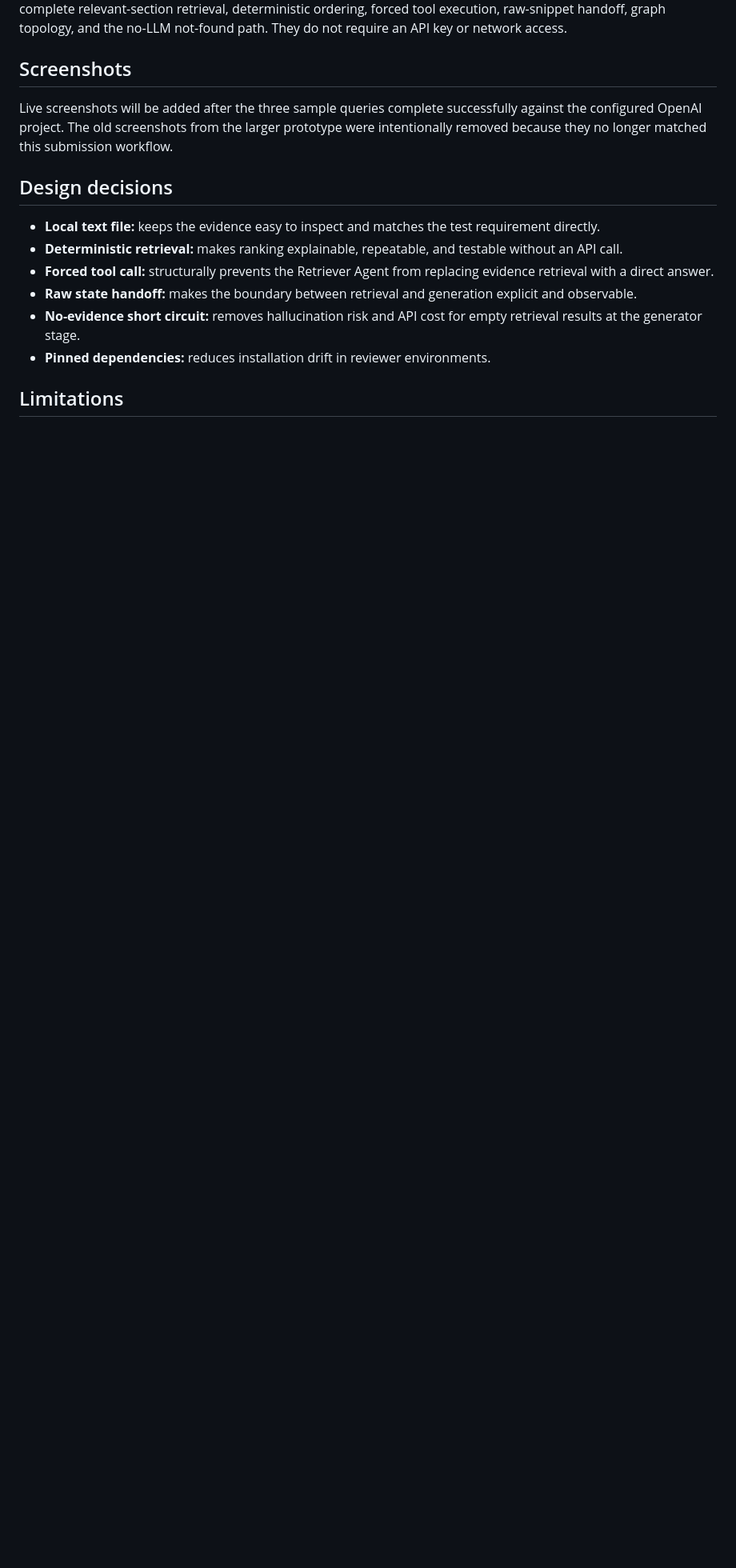
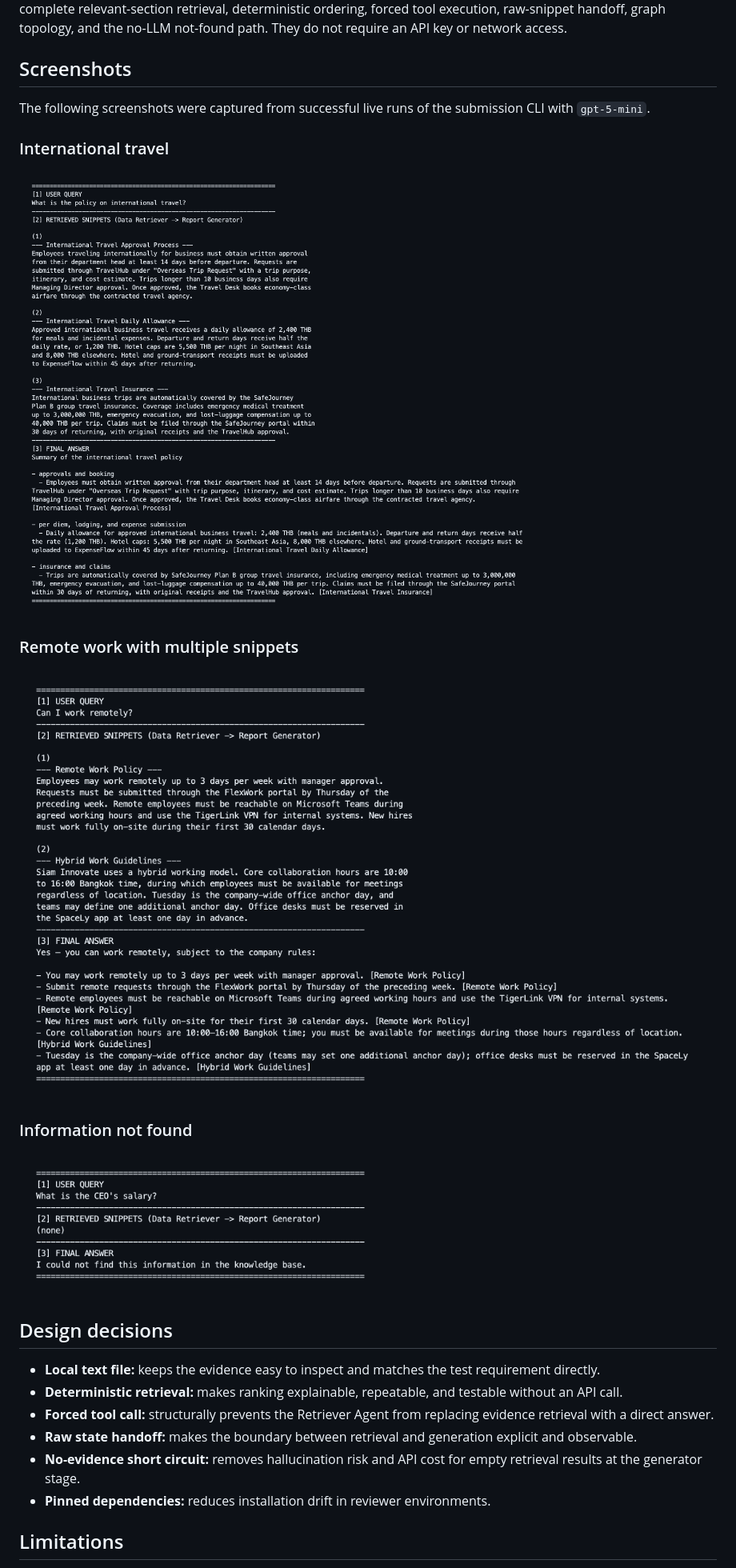
Before and after one commit to Sayomphon/Simple_Agentic_RAG, a Markdown page: README.md, the part around one of its changes. Shown at 80% size. GitHub-like rendering; pictures changed too: screenshots/01_international_travel.png (added), screenshots/02_remote_work.png (added), screenshots/03_not_found.png (added); blank space fills up the shorter version.

Commit message:
docs: add live RAG execution screenshots

```diff
--- a/README.md
+++ b/README.md
@@ -182,10 +184,20 @@ network access.
 
 ## Screenshots
 
-Live screenshots will be added after the three sample queries complete
-successfully against the configured OpenAI project. The old screenshots from
-the larger prototype were intentionally removed because they no longer matched
-this submission workflow.
+The following screenshots were captured from successful live runs of the
+submission CLI with `gpt-5-mini`.
+
+### International travel
+
+![International travel result](screenshots/01_international_travel.png)
+
+### Remote work with multiple snippets
+
+![Remote work result](screenshots/02_remote_work.png)
+
+### Information not found
+
+![Not-found result](screenshots/03_not_found.png)
 
 ## Design decisions
 
```
Also changed, not shown: other parts of README.md (+3 -1 lines), 1 other file.
